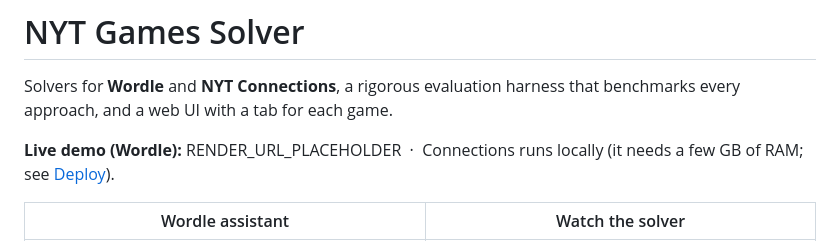
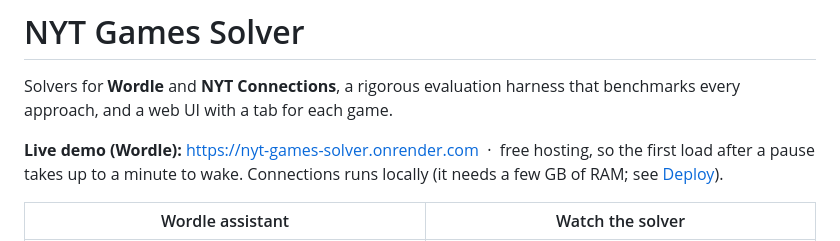
Before and after one commit to krishv2108-droid/word-puzzle-solvers, a Markdown page: README.md, the part around the change. Rendered like a GitHub page.

Commit message:
README: add live Wordle demo link
Co-Authored-By: Claude Sonnet 5.5 <noreply@anthropic.com>

```diff
--- a/README.md
+++ b/README.md
@@ -3,7 +3,7 @@
 Solvers for **Wordle** and **NYT Connections**, a rigorous evaluation harness that benchmarks every
 approach, and a web UI with a tab for each game.
 
-**Live demo (Wordle):** RENDER_URL_PLACEHOLDER &nbsp;·&nbsp; Connections runs locally (it needs a few GB of RAM; see [Deploy](#deploy)).
+**Live demo (Wordle):** https://nyt-games-solver.onrender.com &nbsp;·&nbsp; free hosting, so the first load after a pause takes up to a minute to wake. Connections runs locally (it needs a few GB of RAM; see [Deploy](#deploy)).
 
 | Wordle assistant | Watch the solver |
 |---|---|
```
